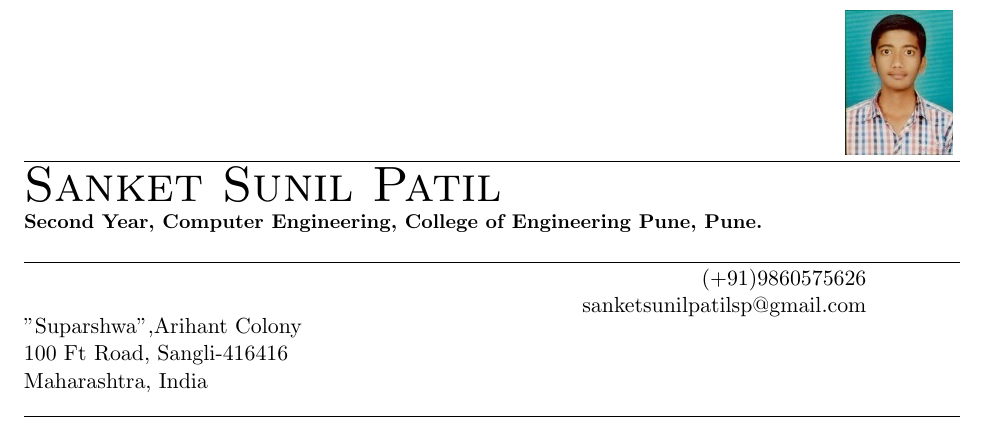
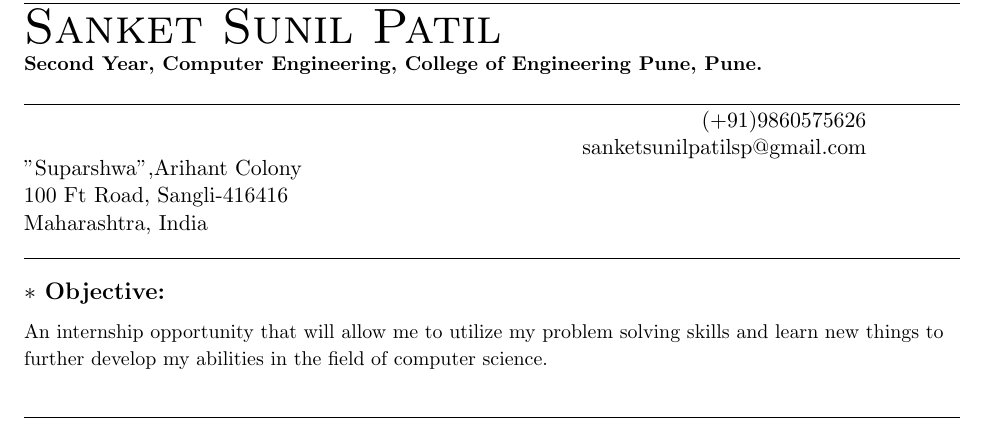
Before and after one commit to sankoo29/sanket_Resume, a LaTeX CV (resume.tex): part of the page, cut so that both start at the same text. Compiled offline with pdfLaTeX.

Commit message:
Objective section added

```diff
--- a/resume.tex
+++ b/resume.tex
@@ -45,6 +45,13 @@
 \hrule
 \bigskip
 \raggedright
+		\begin{LARGE}
+
+				\textbf{\large $\ast$ Objective:}\medskip\linebreak%
+				{\small An internship opportunity that will allow me to utilize my problem solving skills and learn new things to further develop my abilities in the field of computer science.\newline}\bigskip
+		\end{LARGE}
+\hrule
+\bigskip
 
 
 \end{document}
```
Also changed, not shown: resume.pdf, 1 other file.
